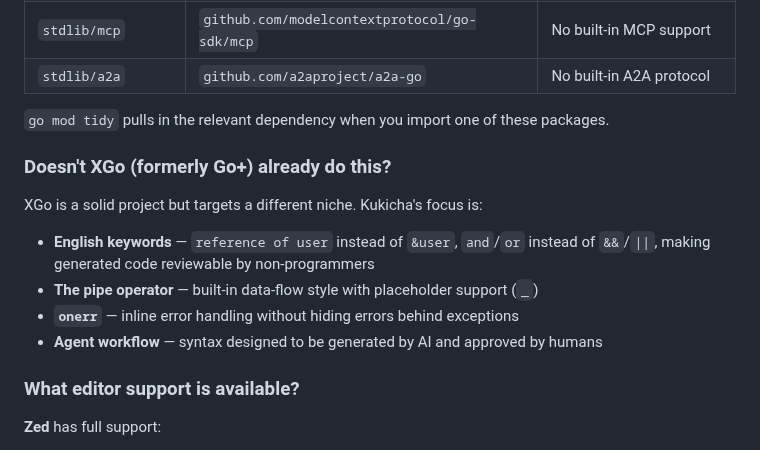
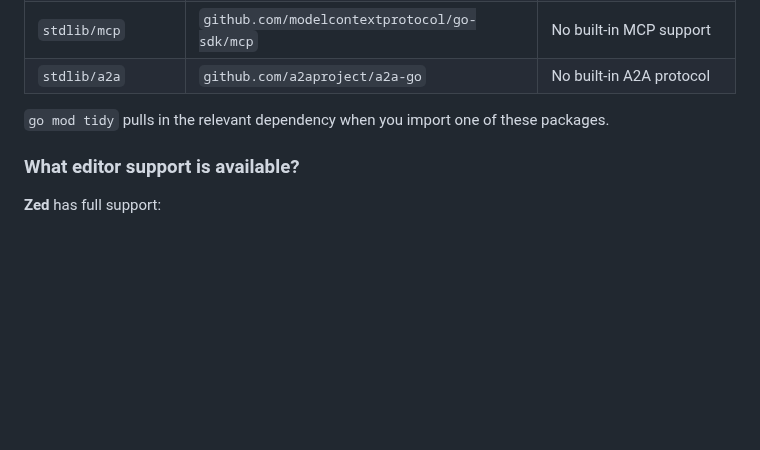
Before and after one commit to duber000/kukicha, a Markdown page: docs/faq.md, the part around the change. Rendered like a GitHub page; blank space fills up the shorter version.

Commit message:
Update FAQ by removing XGo comparison
Removed comparison with XGo and clarified Kukicha's focus.

```diff
--- a/docs/faq.md
+++ b/docs/faq.md
@@ -140,15 +140,6 @@ Most packages use only Go's standard library. The exceptions are packages that w
 
 `go mod tidy` pulls in the relevant dependency when you import one of these packages.
 
-### Doesn't XGo (formerly Go+) already do this?
-
-XGo is a solid project but targets a different niche. Kukicha's focus is:
-
-- **English keywords** — `reference of user` instead of `&user`, `and`/`or` instead of `&&`/`||`, making generated code reviewable by non-programmers
-- **The pipe operator** — built-in data-flow style with placeholder support (`_`)
-- **`onerr`** — inline error handling without hiding errors behind exceptions
-- **Agent workflow** — syntax designed to be generated by AI and approved by humans
-
 ### What editor support is available?
 
 **Zed** has full support:
```
